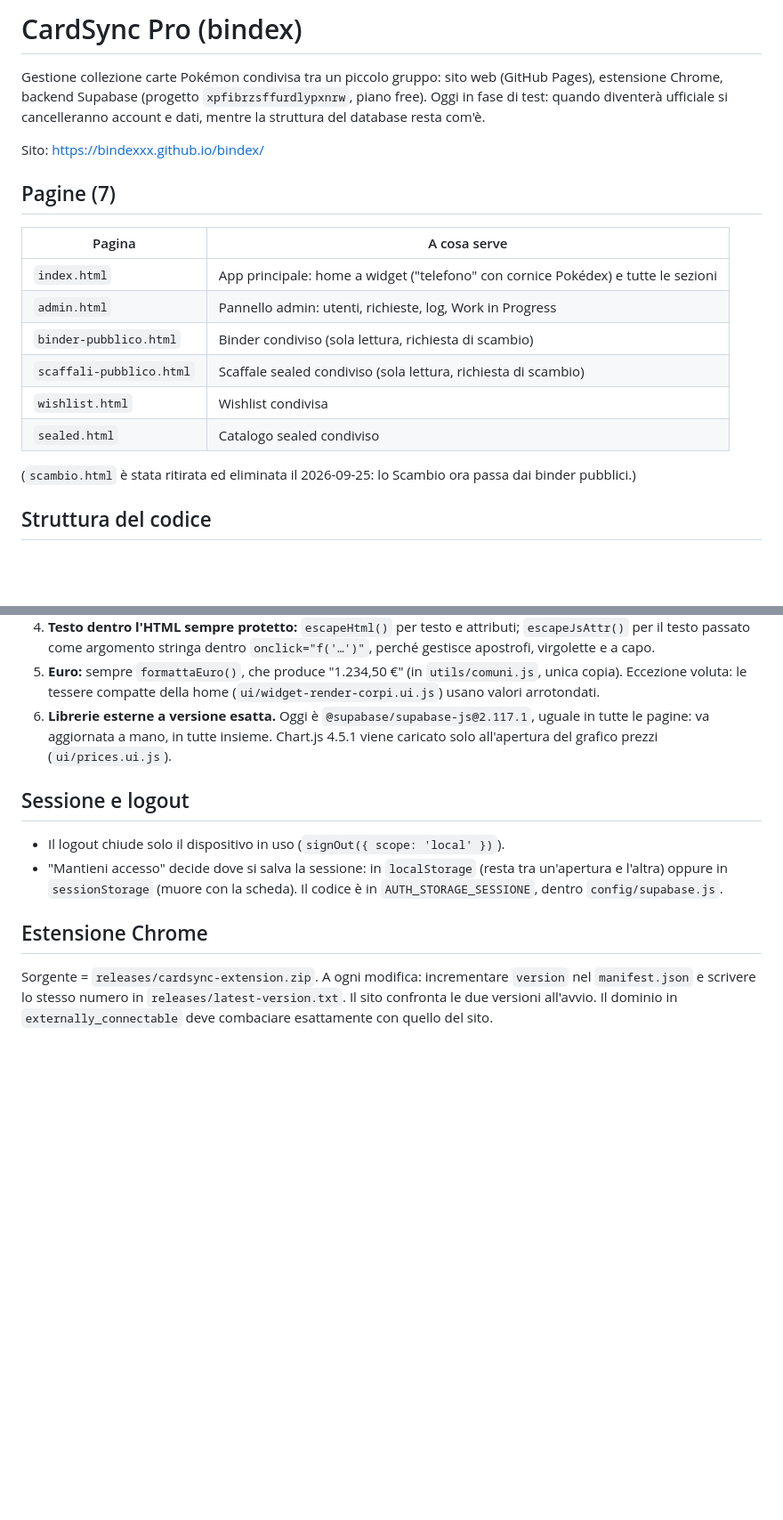
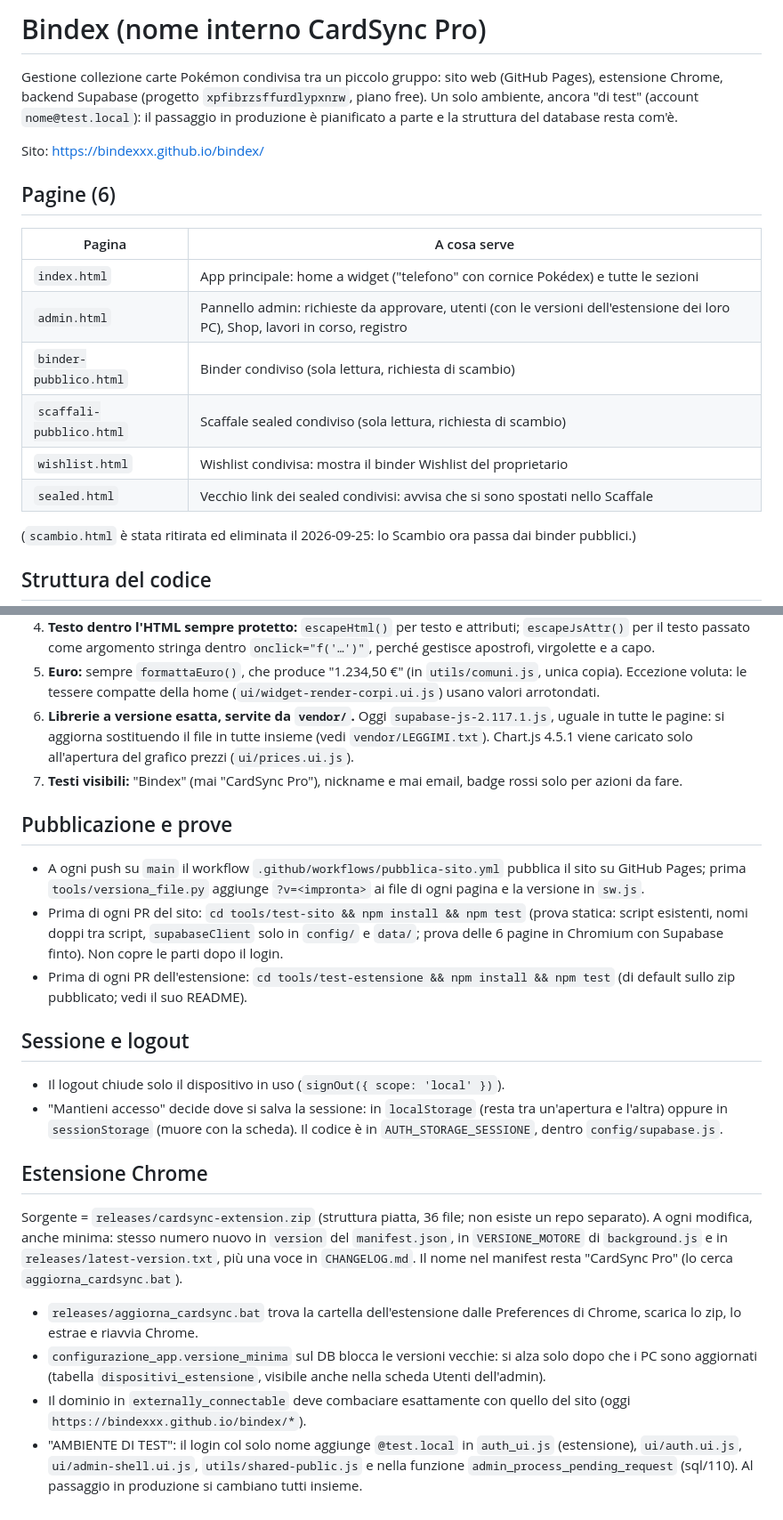
Before and after one commit to Bindexxx/bindex, a Markdown page: README.md, 2 parts joined by grey strips. Shown at 89% size. Drawn GitHub-style; blank space fills up the shorter version.

Commit message:
README aggiornato allo stato attuale (D4 del piano di produzione)
6 pagine (non 7) e cosa fanno oggi wishlist.html e sealed.html, admin con Shop e
versioni dei PC, vendor/ al posto dei CDN, sw.js, pubblicazione con GitHub
Actions, tools/test-sito e tools/test-estensione, regole di rilascio
dell'estensione (VERSIONE_MOTORE, CHANGELOG, versione_minima, bat) e i punti
'AMBIENTE DI TEST'.

Co-Authored-By: Claude Opus 5.5 <noreply@anthropic.com>
Claude-Session: https://claude.ai/code/session_01XwUKVh9o8GQ1rp1RkqzVao

```diff
--- a/README.md
+++ b/README.md
@@ -1,23 +1,23 @@
-# CardSync Pro (bindex)
+# Bindex (nome interno CardSync Pro)
 
 Gestione collezione carte Pokémon condivisa tra un piccolo gruppo: sito web
 (GitHub Pages), estensione Chrome, backend Supabase (progetto
-`xpfibrzsffurdlypxnrw`, piano free). Oggi in fase di test: quando diventerà
-ufficiale si cancelleranno account e dati, mentre la struttura del
-database resta com'è.
+`xpfibrzsffurdlypxnrw`, piano free). Un solo ambiente, ancora "di test"
+(account `nome@test.local`): il passaggio in produzione è pianificato a parte
+e la struttura del database resta com'è.
 
 Sito: https://bindexxx.github.io/bindex/
 
-## Pagine (7)
+## Pagine (6)
 
 | Pagina | A cosa serve |
 |---|---|
 | `index.html` | App principale: home a widget ("telefono" con cornice Pokédex) e tutte le sezioni |
-| `admin.html` | Pannello admin: utenti, richieste, log, Work in Progress |
+| `admin.html` | Pannello admin: richieste da approvare, utenti (con le versioni dell'estensione dei loro PC), Shop, lavori in corso, registro |
 | `binder-pubblico.html` | Binder condiviso (sola lettura, richiesta di scambio) |
 | `scaffali-pubblico.html` | Scaffale sealed condiviso (sola lettura, richiesta di scambio) |
-| `wishlist.html` | Wishlist condivisa |
-| `sealed.html` | Catalogo sealed condiviso |
+| `wishlist.html` | Wishlist condivisa: mostra il binder Wishlist del proprietario |
+| `sealed.html` | Vecchio link dei sealed condivisi: avvisa che si sono spostati nello Scaffale |
 
 (`scambio.html` è stata ritirata ed eliminata il 2026-09-25: lo Scambio ora
 passa dai binder pubblici.)
@@ -72,10 +77,25 @@ globale**.
 5. **Euro:** sempre `formattaEuro()`, che produce "1.234,50 €" (in
    `utils/comuni.js`, unica copia). Eccezione voluta: le tessere compatte
    della home (`ui/widget-render-corpi.ui.js`) usano valori arrotondati.
-6. **Librerie esterne a versione esatta.** Oggi è `@supabase/supabase-js@2.117.1`,
-   uguale in tutte le pagine: va aggiornata a mano, in tutte insieme.
+6. **Librerie a versione esatta, servite da `vendor/`.** Oggi
+   `supabase-js-2.117.1.js`, uguale in tutte le pagine: si aggiorna
+   sostituendo il file in tutte insieme (vedi `vendor/LEGGIMI.txt`).
    Chart.js 4.5.1 viene caricato solo all'apertura del grafico prezzi
    (`ui/prices.ui.js`).
+7. **Testi visibili:** "Bindex" (mai "CardSync Pro"), nickname e mai email,
+   badge rossi solo per azioni da fare.
+
+## Pubblicazione e prove
+
+- A ogni push su `main` il workflow `.github/workflows/pubblica-sito.yml`
+  pubblica il sito su GitHub Pages; prima `tools/versiona_file.py` aggiunge
+  `?v=<impronta>` ai file di ogni pagina e la versione in `sw.js`.
+- Prima di ogni PR del sito: `cd tools/test-sito && npm install && npm test`
+  (prova statica: script esistenti, nomi doppi tra script, `supabaseClient`
+  solo in `config/` e `data/`; prova delle 6 pagine in Chromium con Supabase
+  finto). Non copre le parti dopo il login.
+- Prima di ogni PR dell'estensione: `cd tools/test-estensione && npm install
+  && npm test` (di default sullo zip pubblicato; vedi il suo README).
 
 ## Sessione e logout
 
@@ -87,8 +107,20 @@ globale**.
 
 ## Estensione Chrome
 
-Sorgente = `releases/cardsync-extension.zip`. A ogni modifica: incrementare
-`version` nel `manifest.json` e scrivere lo stesso numero in
-`releases/latest-version.txt`. Il sito confronta le due versioni
-all'avvio. Il dominio in `externally_connectable` deve combaciare
-esattamente con quello del sito.
+Sorgente = `releases/cardsync-extension.zip` (struttura piatta, 36 file; non
+esiste un repo separato). A ogni modifica, anche minima: stesso numero nuovo in
+`version` del `manifest.json`, in `VERSIONE_MOTORE` di `background.js` e in
+`releases/latest-version.txt`, più una voce in `CHANGELOG.md`. Il nome nel
+manifest resta "CardSync Pro" (lo cerca `aggiorna_cardsync.bat`).
+
+- `releases/aggiorna_cardsync.bat` trova la cartella dell'estensione dalle
+  Preferences di Chrome, scarica lo zip, lo estrae e riavvia Chrome.
+- `configurazione_app.versione_minima` sul DB blocca le versioni vecchie: si
+  alza solo dopo che i PC sono aggiornati (tabella `dispositivi_estensione`,
+  visibile anche nella scheda Utenti dell'admin).
+- Il dominio in `externally_connectable` deve combaciare esattamente con
+  quello del sito (oggi `https://bindexxx.github.io/bindex/*`).
+- "AMBIENTE DI TEST": il login col solo nome aggiunge `@test.local` in
+  `auth_ui.js` (estensione), `ui/auth.ui.js`, `ui/admin-shell.ui.js`,
+  `utils/shared-public.js` e nella funzione `admin_process_pending_request`
+  (sql/110). Al passaggio in produzione si cambiano tutti insieme.
```
Also changed, not shown: other parts of README.md (+6 -1 lines).
